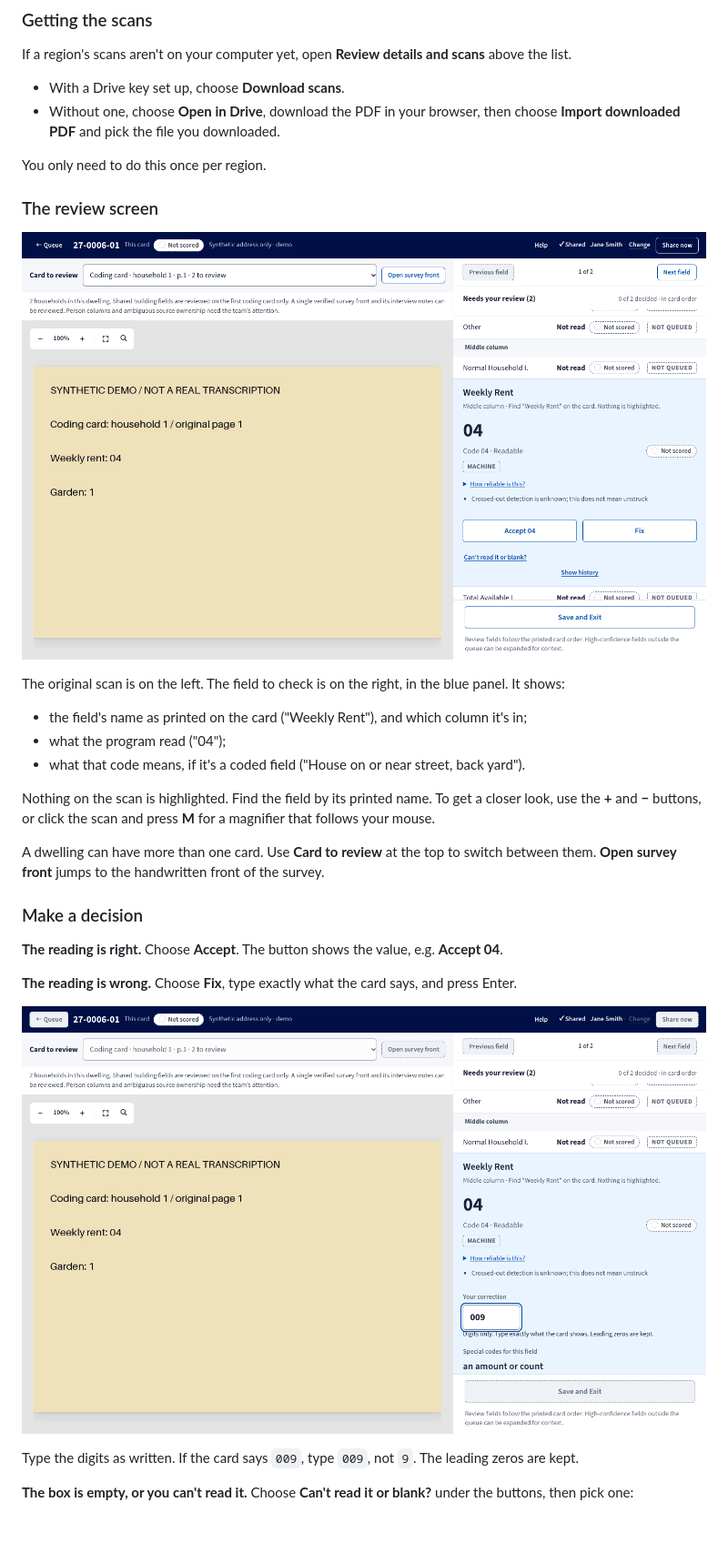
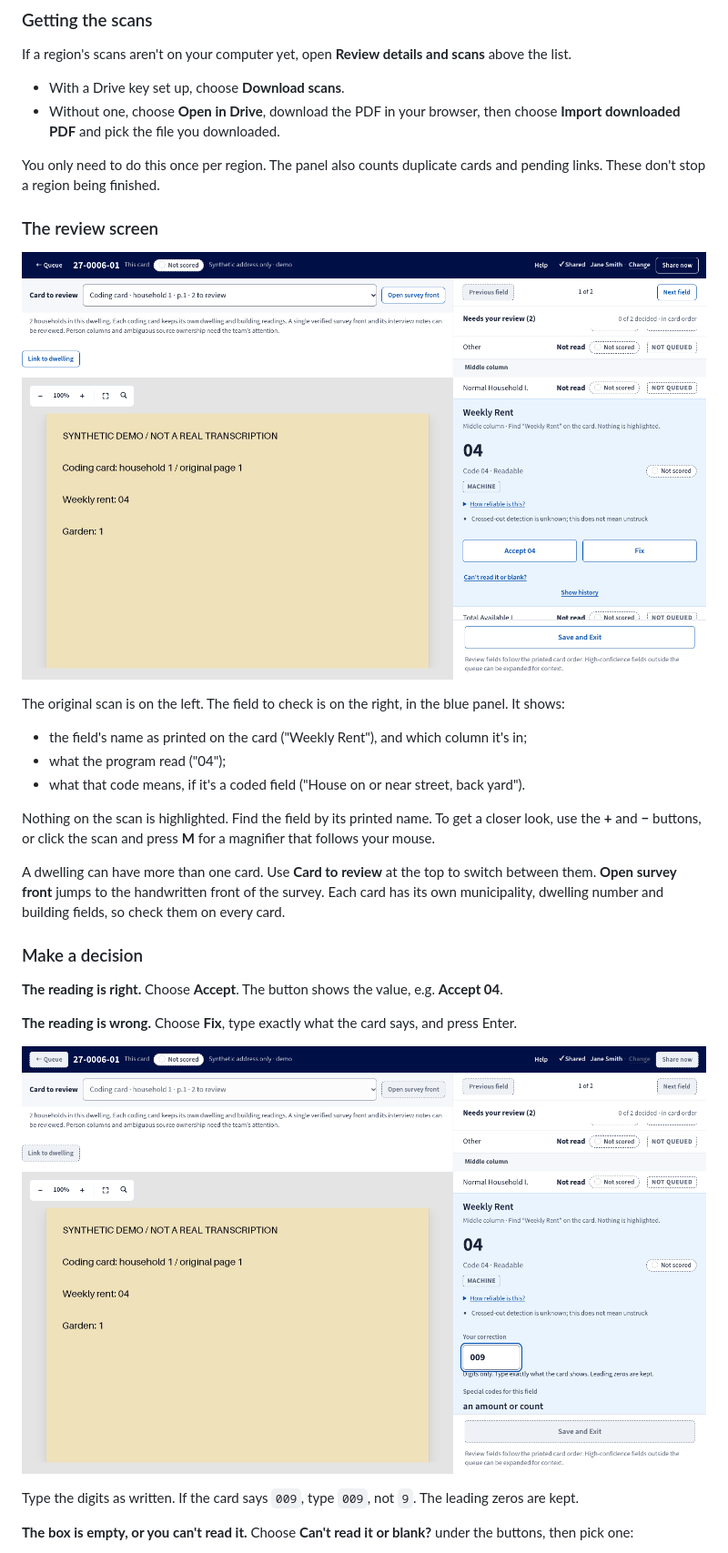
Before and after one commit to skandaramanan/IT-Project-T8-6, a Markdown page: REVIEW-TOOL-MANUAL.md, the part around one of its changes. Shown at 91% size. GitHub-like rendering; pictures changed too: docs/images/review-tool-manual/04-review.png, docs/images/review-tool-manual/05-fix.png; blank space fills up the shorter version.

Commit message:
repo: IT-147: update review manual for per-card relinking (PR #76)

```diff
--- a/REVIEW-TOOL-MANUAL.md
+++ b/REVIEW-TOOL-MANUAL.md
@@ -217,7 +231,8 @@ scans** above the list.
 - Without one, choose **Open in Drive**, download the PDF in your browser, then
   choose **Import downloaded PDF** and pick the file you downloaded.
 
-You only need to do this once per region.
+You only need to do this once per region. The panel also counts duplicate
+cards and pending links. These don't stop a region being finished.
 
 ### The review screen
 
@@ -238,7 +253,8 @@ a closer look, use the **+** and **−** buttons, or click the scan and press
 
 A dwelling can have more than one card. Use **Card to review** at the top to
 switch between them. **Open survey front** jumps to the handwritten front of
-the survey.
+the survey. Each card has its own municipality, dwelling number and building
+fields, so check them on every card.
 
 ### Make a decision
 
```
Also changed, not shown: other parts of REVIEW-TOOL-MANUAL.md (+49 -3 lines), docs/images/review-tool-manual/06-saved.png, docs/images/review-tool-manual/09-duplicate.png (added), docs/images/review-tool-manual/10-link.png (added).
